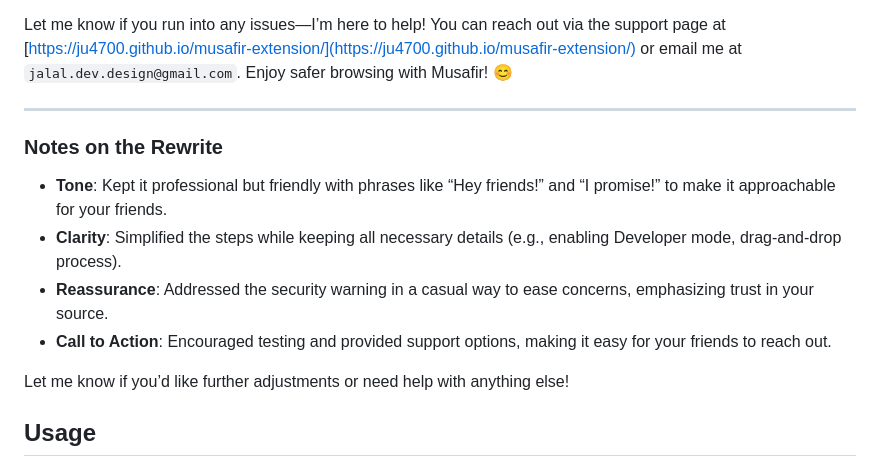
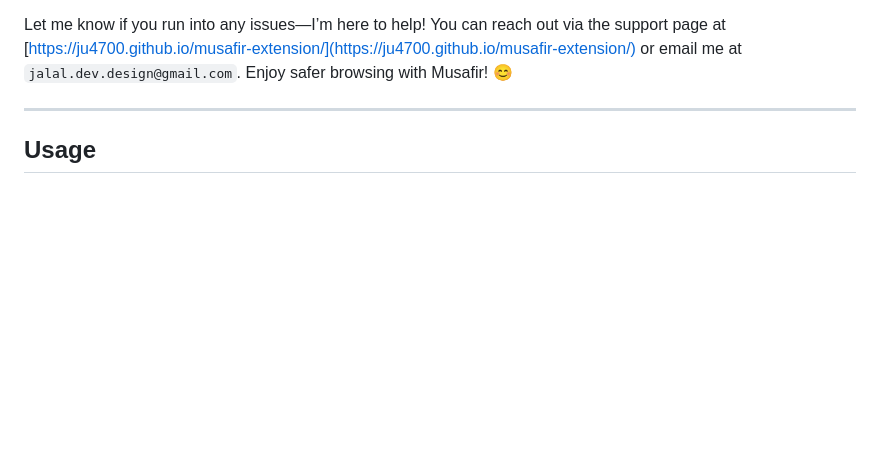
Before and after one commit to ju4700/chrome-extension, a Markdown page: README.md, the part around the change. Drawn GitHub-style; blank space fills up the shorter version.

```diff
--- a/README.md
+++ b/README.md
@@ -61,13 +61,6 @@ Let me know if you run into any issues—I’m here to help! You can reach out v
 
 ---
 
-### Notes on the Rewrite
-- **Tone**: Kept it professional but friendly with phrases like “Hey friends!” and “I promise!” to make it approachable for your friends.
-- **Clarity**: Simplified the steps while keeping all necessary details (e.g., enabling Developer mode, drag-and-drop process).
-- **Reassurance**: Addressed the security warning in a casual way to ease concerns, emphasizing trust in your source.
-- **Call to Action**: Encouraged testing and provided support options, making it easy for your friends to reach out.
-
-Let me know if you’d like further adjustments or need help with anything else!
 ## Usage
 
 ### Activation
```
